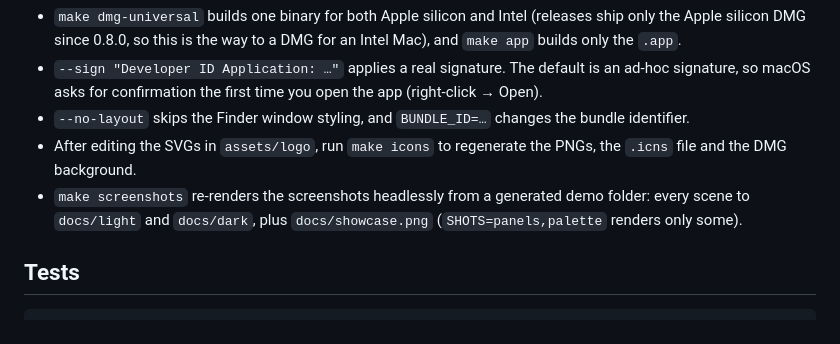
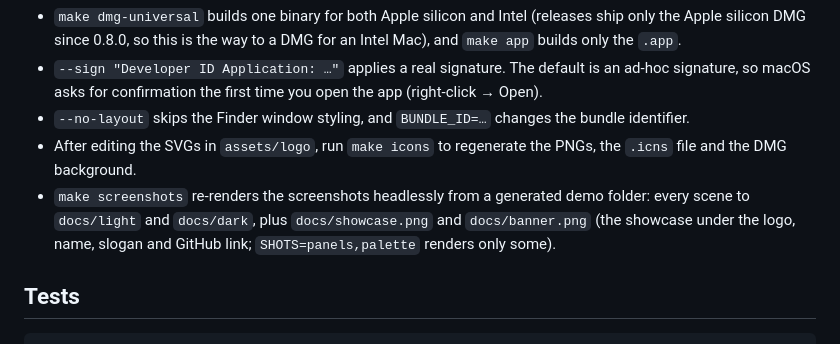
Before and after one commit to quangtiencs/matrix_finder, a Markdown page: CONTRIBUTING.md, the part around the change. Rendered like a GitHub page.

```diff
--- a/CONTRIBUTING.md
+++ b/CONTRIBUTING.md
@@ -30,7 +30,7 @@ This builds `target/macos/Matrix Finder.app` and `target/macos/MatrixFinder-<ver
 - `--sign "Developer ID Application: …"` applies a real signature. The default is an ad-hoc signature, so macOS asks for confirmation the first time you open the app (right-click → Open).
 - `--no-layout` skips the Finder window styling, and `BUNDLE_ID=…` changes the bundle identifier.
 - After editing the SVGs in `assets/logo`, run `make icons` to regenerate the PNGs, the `.icns` file and the DMG background.
-- `make screenshots` re-renders the screenshots headlessly from a generated demo folder: every scene to `docs/light` and `docs/dark`, plus `docs/showcase.png` (`SHOTS=panels,palette` renders only some).
+- `make screenshots` re-renders the screenshots headlessly from a generated demo folder: every scene to `docs/light` and `docs/dark`, plus `docs/showcase.png` and `docs/banner.png` (the showcase under the logo, name, slogan and GitHub link; `SHOTS=panels,palette` renders only some).
 
 ## Tests
 
```
Also changed, not shown: docs/banner.png (added), 2 other files.
